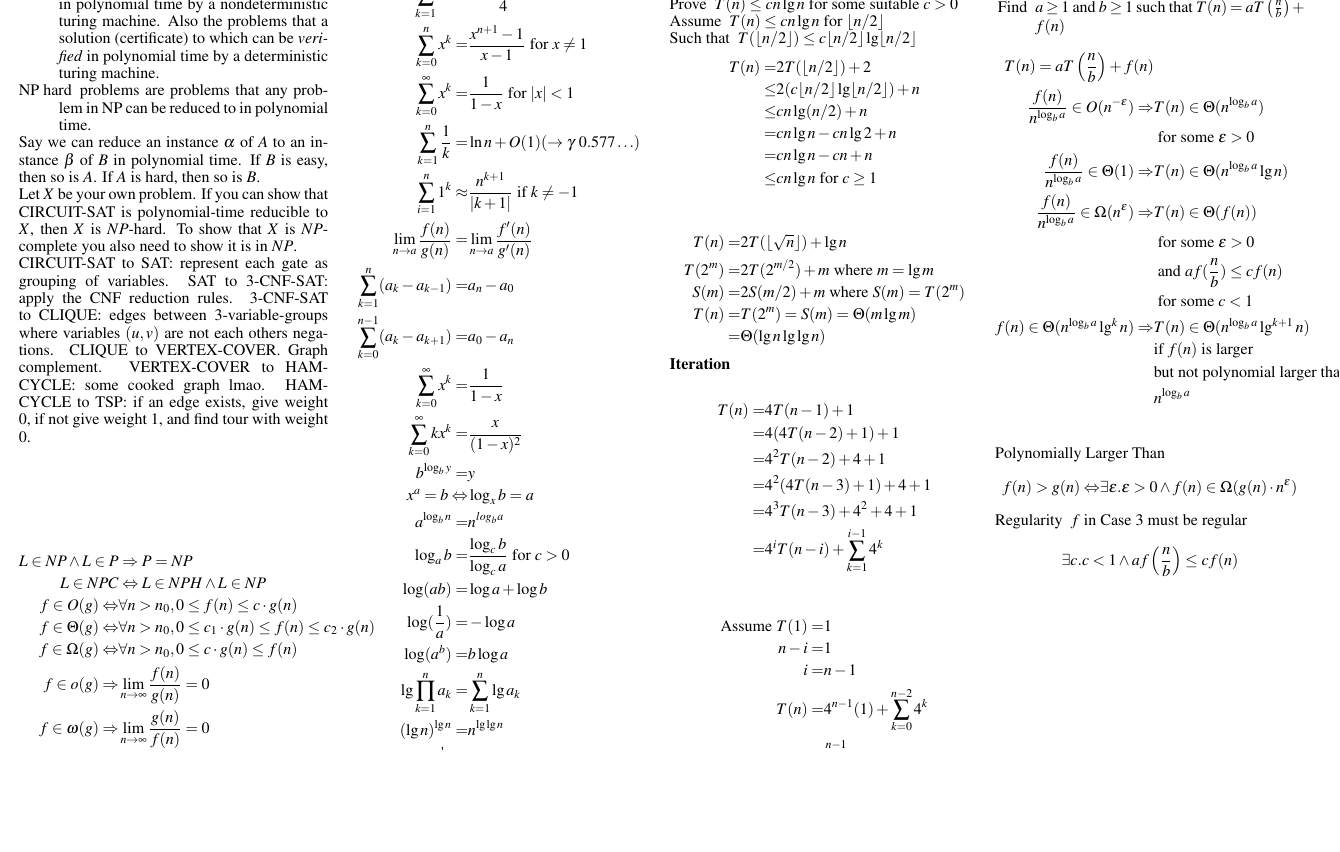
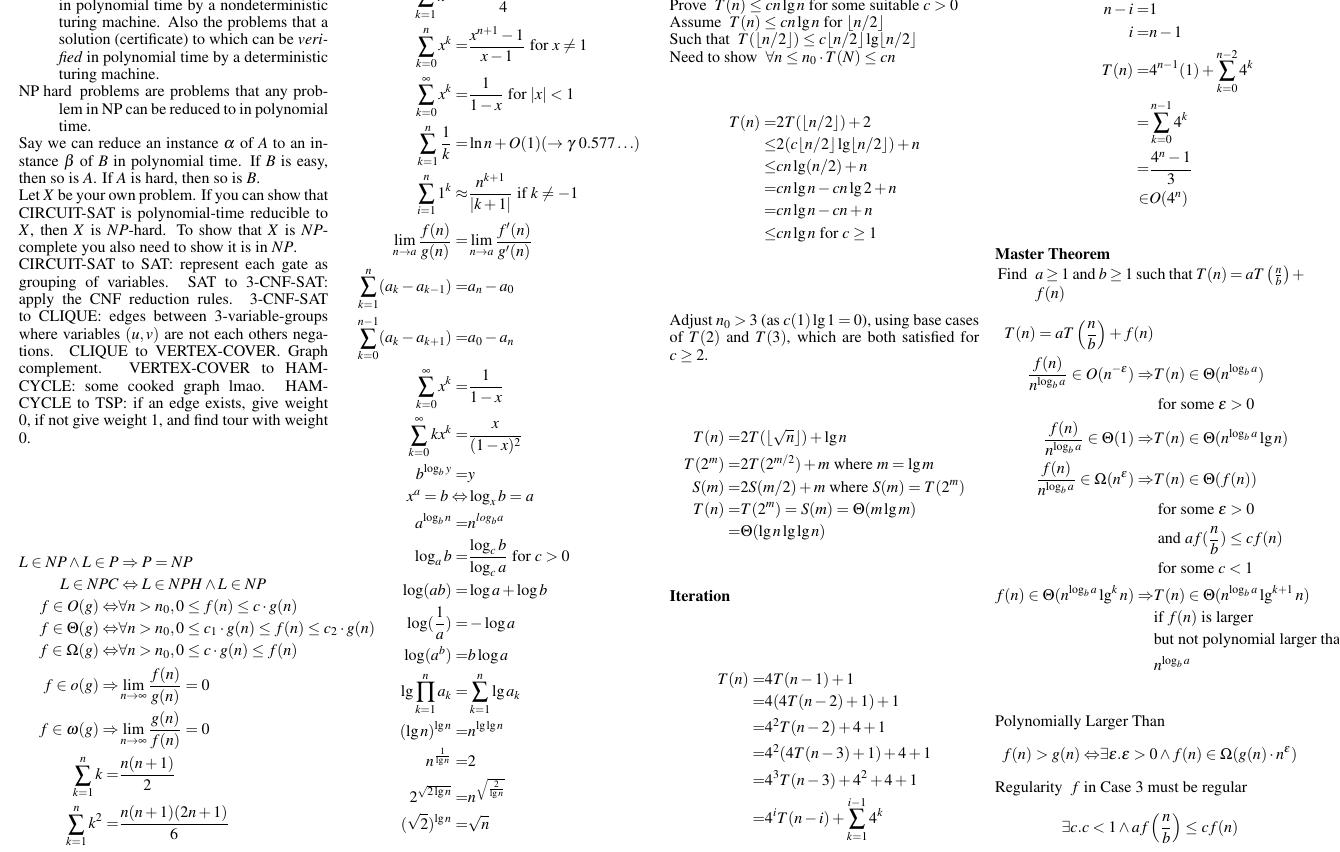
Before and after one commit to ashfordneil/exam-notes, a LaTeX document (COMP4500.tex): part of page 2 of 2, cut so that both start at the same text, the shorter picture padded with empty space. Compiled offline with pdfLaTeX.

Commit message:
Final update

```diff
--- a/COMP4500.tex
+++ b/COMP4500.tex
@@ -297,6 +297,7 @@ L \in NPC &\Leftrightarrow L \in NPH \wedge L \in NP\\
     \item[Prove] $T(n) \leq cn \lg n$ for some suitable $c > 0$
     \item[Assume] $T(n) \leq cn \lg n$ for $\lfloor n / 2 \rfloor$
     \item[Such that] $T(\lfloor n / 2 \rfloor) \leq c \lfloor n / 2 \rfloor \lg \lfloor n / 2 \rfloor$
+    \item [Need to show] $\forall n \leq n_0 \cdot T(N) \leq cn$
 \end{compactitem}
 \begin{align*}
 T(n) =& 2T(\lfloor n / 2 \rfloor) + 2\\
@@ -306,6 +307,9 @@ T(n) =& 2T(\lfloor n / 2 \rfloor) + 2\\
      =& cn \lg n - cn + n\\
      \leq&  cn \lg n \text{ for } c \geq 1\\
 \end{align*}
+
+Adjust $n_0 > 3$ (as $c(1)\lg 1 = 0$), using base cases of $T(2)$ and $T(3)$, which are both satisfied for $c \geq 2$.
+
 \begin{align*}
     T(n) =& 2T(\lfloor \sqrt{n} \rfloor) + \lg n\\
     T(2^m) =& 2T(2^{m/2}) + m \text{ where } m = \lg m\\
```
